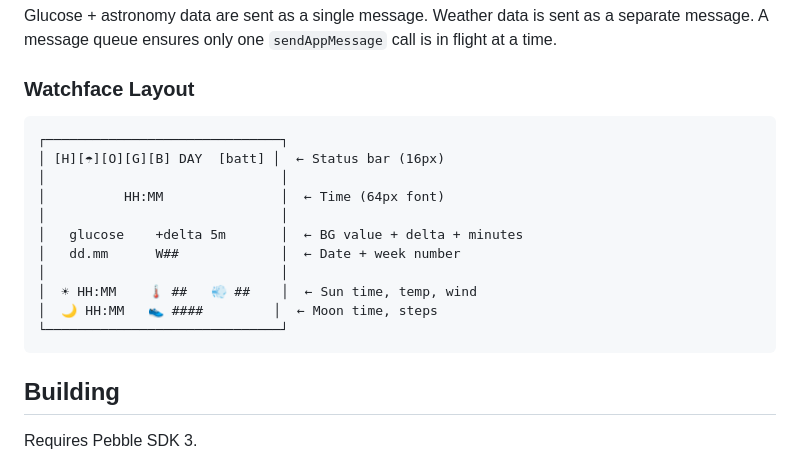
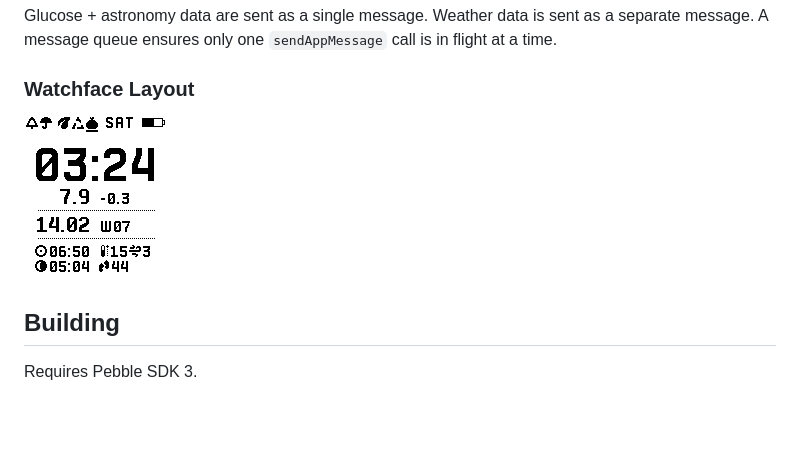
Before and after one commit to mollyjester/rat_scout, a Markdown page: README.md, the part around the change. Rendered like a GitHub page; blank space fills up the shorter version.

Commit message:
Update watchface layout section with image reference and remove ASCII diagram

````diff
--- a/README.md
+++ b/README.md
@@ -122,19 +122,7 @@ Glucose + astronomy data are sent as a single message. Weather data is sent as a
 
 ### Watchface Layout
 
-```
-┌──────────────────────────────┐
-│ [H][☂][O][G][B] DAY  [batt] │  ← Status bar (16px)
-│                              │
-│          HH:MM               │  ← Time (64px font)
-│                              │
-│   glucose    +delta 5m       │  ← BG value + delta + minutes
-│   dd.mm      W##             │  ← Date + week number
-│                              │
-│  ☀ HH:MM    🌡 ##   💨 ##    │  ← Sun time, temp, wind
-│  🌙 HH:MM   👟 ####         │  ← Moon time, steps
-└──────────────────────────────┘
-```
+![Watchface Layout](resources/img/rat_scout.png)
 
 ## Building
 
````
